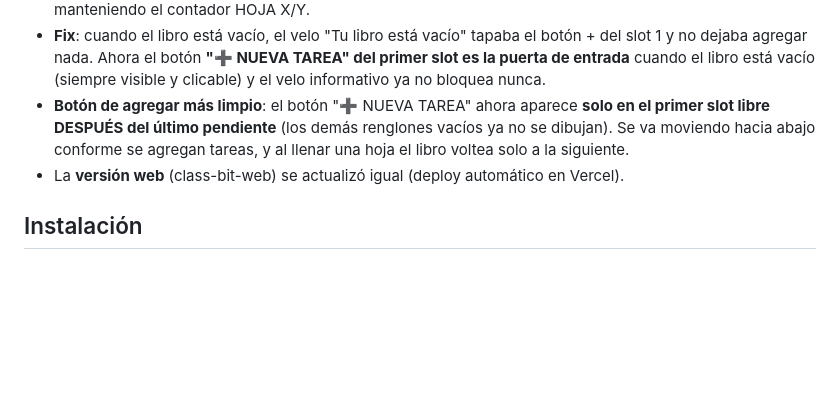
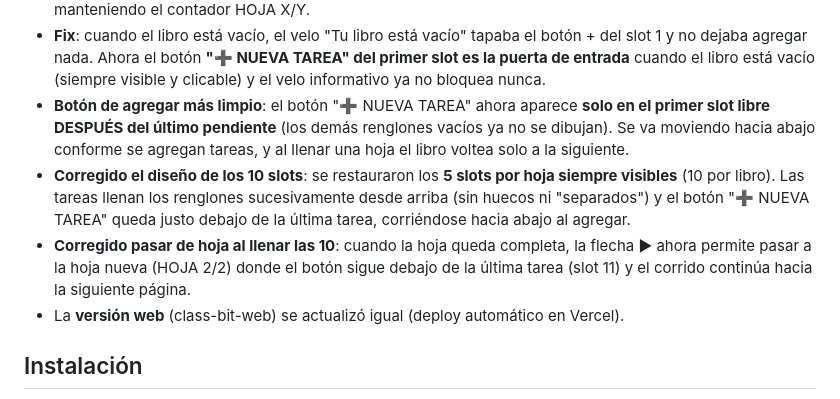
Before and after one commit to sarmientordev/Class-BIT, a Markdown page: release-notes.md, the part around the change. GitHub-like rendering; blank space fills up the shorter version.

Commit message:
Notas v1.5.0: 5 slots por hoja restaurados + pasar de hoja al llenar las 10

```diff
--- a/release-notes.md
+++ b/release-notes.md
@@ -16,6 +16,8 @@
 - **Paginador con flechas animadas**: los botones "◀ ANTERIOR"/"SIGUIENTE ▶" se reemplazaron por **flechas pixel ◀ ▶** que brillan en cian al pasar el cursor y "navegan" hacia el lado con el volteo 3D de hoja, manteniendo el contador HOJA X/Y.
 - **Fix**: cuando el libro está vacío, el velo "Tu libro está vacío" tapaba el botón + del slot 1 y no dejaba agregar nada. Ahora el botón **"➕ NUEVA TAREA" del primer slot es la puerta de entrada** cuando el libro está vacío (siempre visible y clicable) y el velo informativo ya no bloquea nunca.
 - **Botón de agregar más limpio**: el botón "➕ NUEVA TAREA" ahora aparece **solo en el primer slot libre DESPUÉS del último pendiente** (los demás renglones vacíos ya no se dibujan). Se va moviendo hacia abajo conforme se agregan tareas, y al llenar una hoja el libro voltea solo a la siguiente.
+- **Corregido el diseño de los 10 slots**: se restauraron los **5 slots por hoja siempre visibles** (10 por libro). Las tareas llenan los renglones sucesivamente desde arriba (sin huecos ni "separados") y el botón "➕ NUEVA TAREA" queda justo debajo de la última tarea, corriéndose hacia abajo al agregar.
+- **Corregido pasar de hoja al llenar las 10**: cuando la hoja queda completa, la flecha ▶ ahora permite pasar a la hoja nueva (HOJA 2/2) donde el botón sigue debajo de la última tarea (slot 11) y el corrido continúa hacia la siguiente página.
 - La **versión web** (class-bit-web) se actualizó igual (deploy automático en Vercel).
 
 ## Instalación
```
